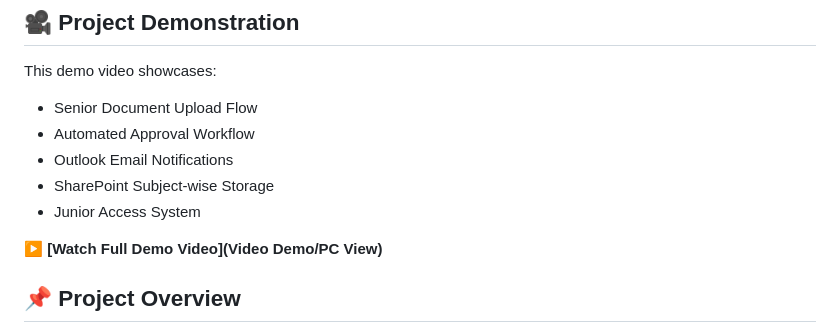
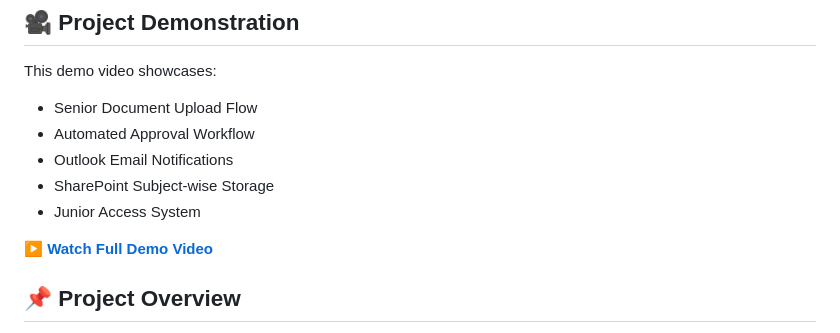
Before and after one commit to lokeshkodamanchili/TimeCapsule, a Markdown page: README.md, the part around the change. Rendered like a GitHub page.

Commit message:
Fix link formatting for demo video in README

```diff
--- a/README.md
+++ b/README.md
@@ -24,7 +24,7 @@ This demo video showcases:
 - SharePoint Subject-wise Storage
 - Junior Access System
 
-▶ **[Watch Full Demo Video](Video Demo/PC View)**
+▶ **[Watch Full Demo Video](Video%Demo/PCView)**
 
 
 ## 📌 Project Overview
```
